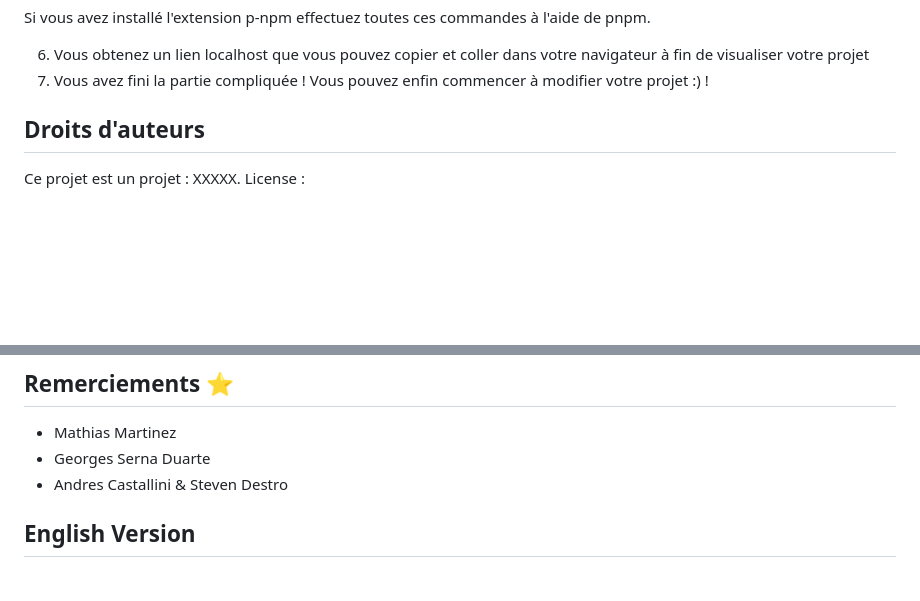
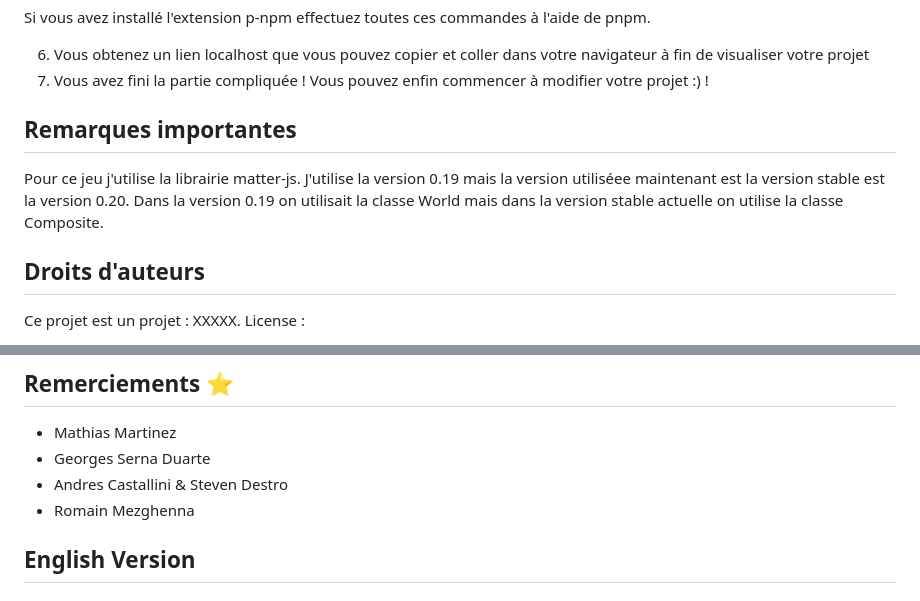
Before and after one commit to Samantha1919/suika, a Markdown page: README.md, 2 parts joined by grey strips. Drawn GitHub-style; blank space fills up the shorter version.

```diff
--- a/README.md
+++ b/README.md
@@ -36,7 +36,9 @@ Si vous avez installé l'extension p-npm effectuez toutes ces commandes à l'aid
 6. Vous obtenez un lien localhost que vous pouvez copier et coller dans votre navigateur à fin de visualiser votre projet
 7. Vous avez fini la partie compliquée ! Vous pouvez enfin commencer à modifier votre projet  :) !
 
+## Remarques importantes
 
+Pour ce jeu j'utilise la librairie matter-js. J'utilise la version 0.19 mais la version utiliséee maintenant est la version stable est la version 0.20. Dans la version 0.19 on utilisait la classe World mais dans la version stable actuelle on utilise la classe Composite.
 
 ## Droits d'auteurs
 
@@ -64,7 +66,7 @@ Pour faire tomber un fruit il suffit d'appuyer sur la barre d'espace de ton clav
 - Mathias Martinez
 - Georges Serna Duarte
 - Andres Castallini & Steven Destro
-
+- Romain Mezghenna
 
 
 
```
